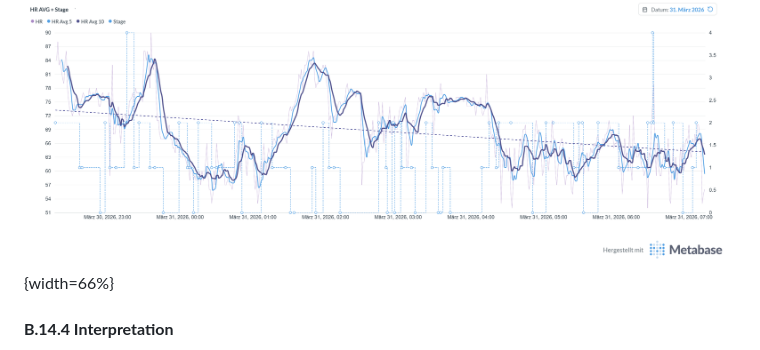
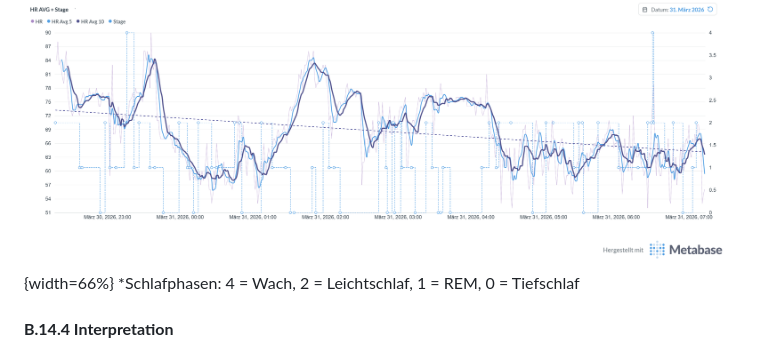
Before and after one commit to Nyanna/XY.Archive, a Markdown page: 02_pathogenese_modell/0B_sws_phase_v2.md, the part around the change. GitHub-like rendering.

```diff
--- a/02_pathogenese_modell/0B_sws_phase_v2.md
+++ b/02_pathogenese_modell/0B_sws_phase_v2.md
@@ -533,6 +533,7 @@ Das Muster zeigt keine monotone Konsolidierung, sondern eine invertierte U-Kurve
 Die HR konvergiert erst 3–4 Stunden nach Sumatriptan-Einnahme auf normale Schlafwerte. Dies definiert ein Resynchronisationsfenster: Sumatriptan blockiert den Schmerz und ermöglicht Schlaf, aber die kortikale und autonome Resynchronisation benötigt 3–4 Stunden.
 
 ![HR und Schlafphasen der Nacht](<images/Metabase-HR + AVG-6.4.2026, 10_16_53.png>){width=66%}
+*Schlafphasen: 4 = Wach, 2 = Leichtschlaf, 1 = REM, 0 = Tiefschlaf
 
 #### **B.14.4 Interpretation**
 
```
